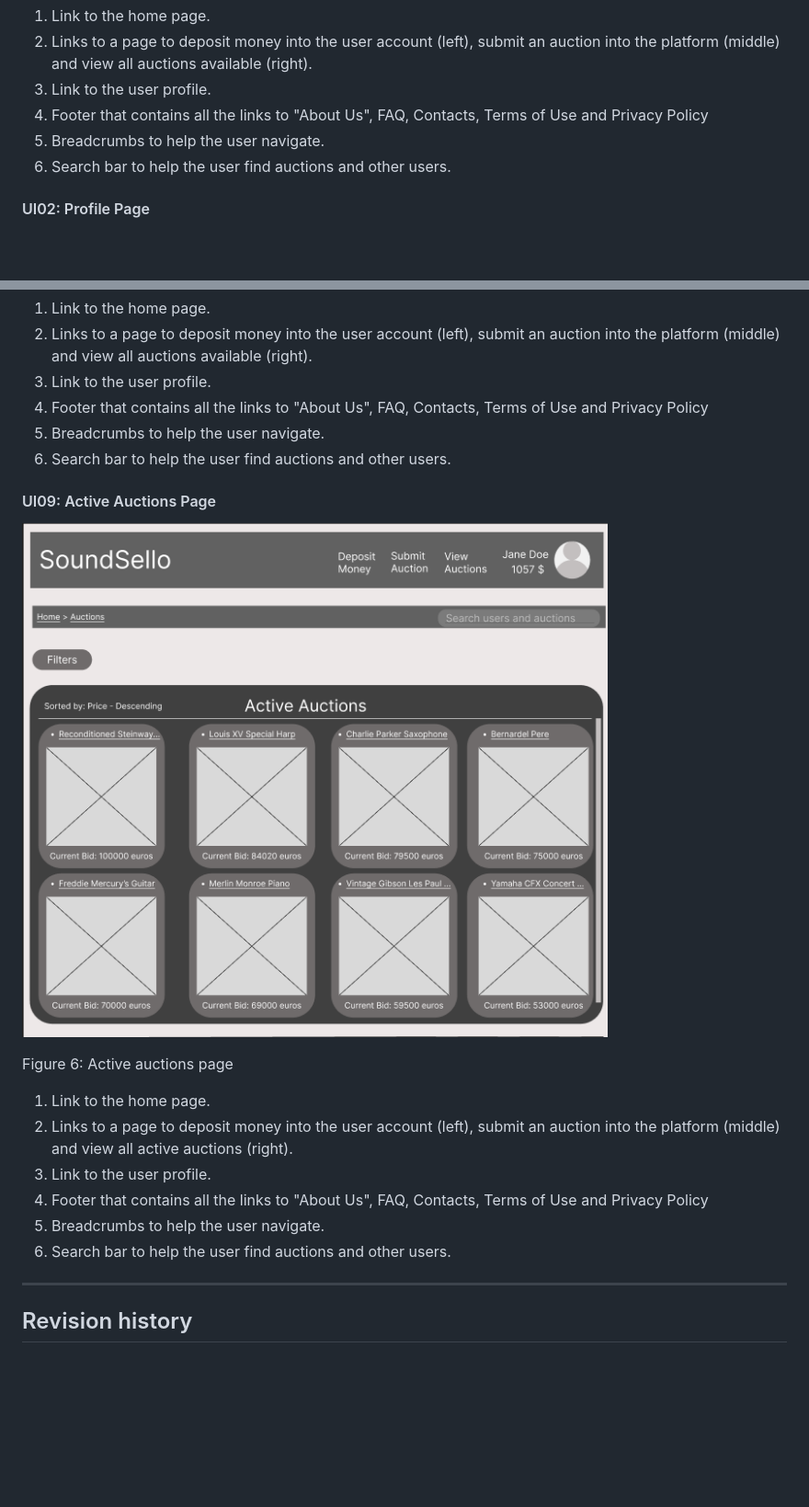
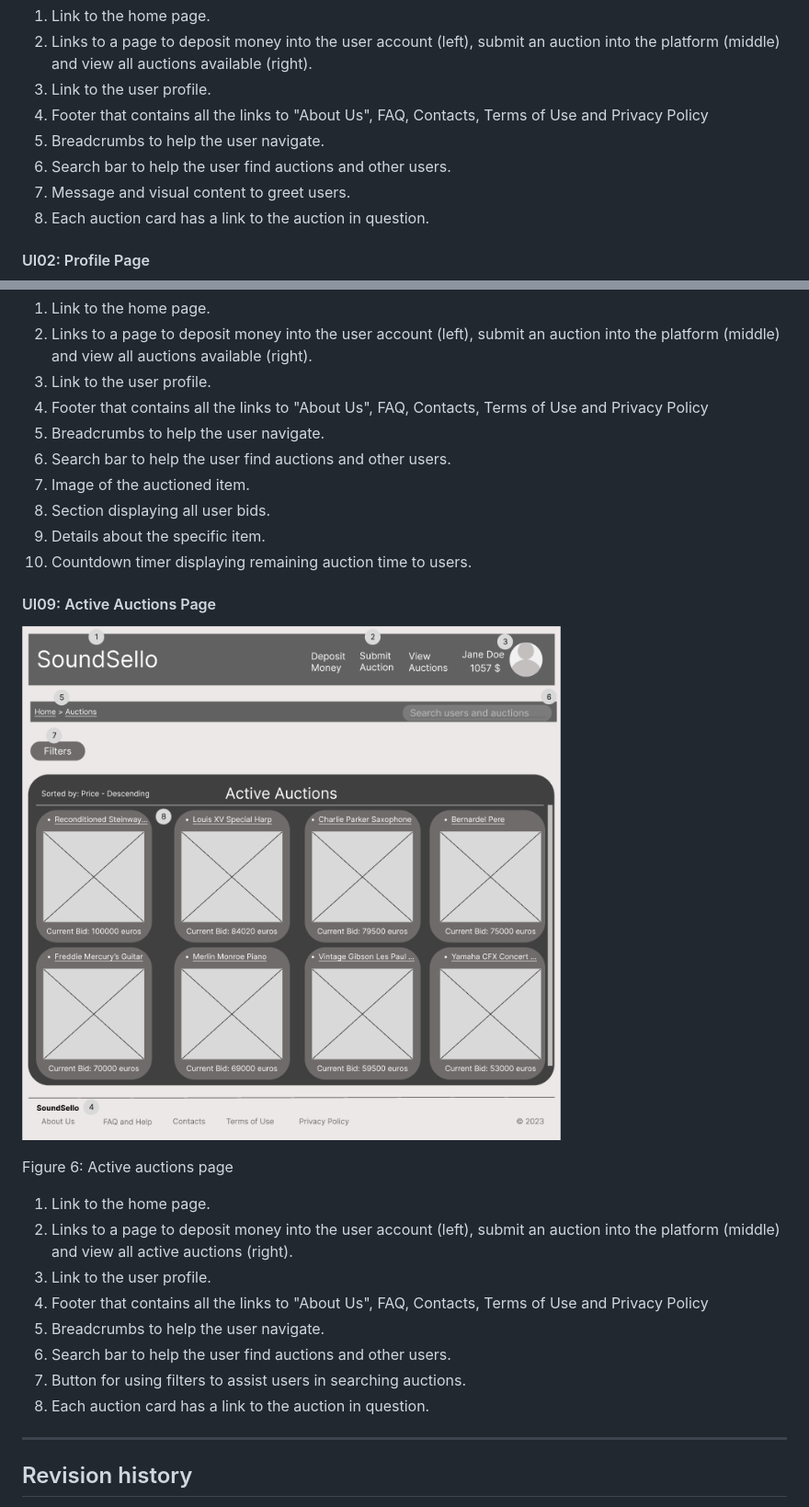
Before and after one commit to Sereno1710/feup-lbaw, a Markdown page: wiki/er.md, 2 parts joined by grey strips. Shown: that part at 92% size. Drawn GitHub-style; pictures changed too: wiki/resources/active_auctions.png; blank space fills up the shorter version.

Commit message:
Wireframes

```diff
--- a/wiki/er.md
+++ b/wiki/er.md
@@ -916,6 +916,8 @@ Figure 3: SoundSello's home page
 4. Footer that contains all the links to "About Us", FAQ, Contacts, Terms of Use and Privacy Policy
 5. Breadcrumbs to help the user navigate.
 6. Search bar to help the user find auctions and other users.
+7. Message and visual content to greet users.
+8. Each auction card has a link to the auction in question.
 
 
 #### UI02: Profile Page
@@ -947,6 +949,10 @@ Figure 5: Auction page
 4. Footer that contains all the links to "About Us", FAQ, Contacts, Terms of Use and Privacy Policy
 5. Breadcrumbs to help the user navigate.
 6. Search bar to help the user find auctions and other users.
+7. Image of the auctioned item.
+8. Section displaying all user bids.
+9. Details about the specific item.
+10. Countdown timer displaying remaining auction time to users.
 
 #### UI09: Active Auctions Page
 
@@ -960,6 +966,8 @@ Figure 6: Active auctions page
 4. Footer that contains all the links to "About Us", FAQ, Contacts, Terms of Use and Privacy Policy
 5. Breadcrumbs to help the user navigate.
 6. Search bar to help the user find auctions and other users.
+7. Button for using filters to assist users in searching auctions.
+8. Each auction card has a link to the auction in question.
 
 ---
 
```
